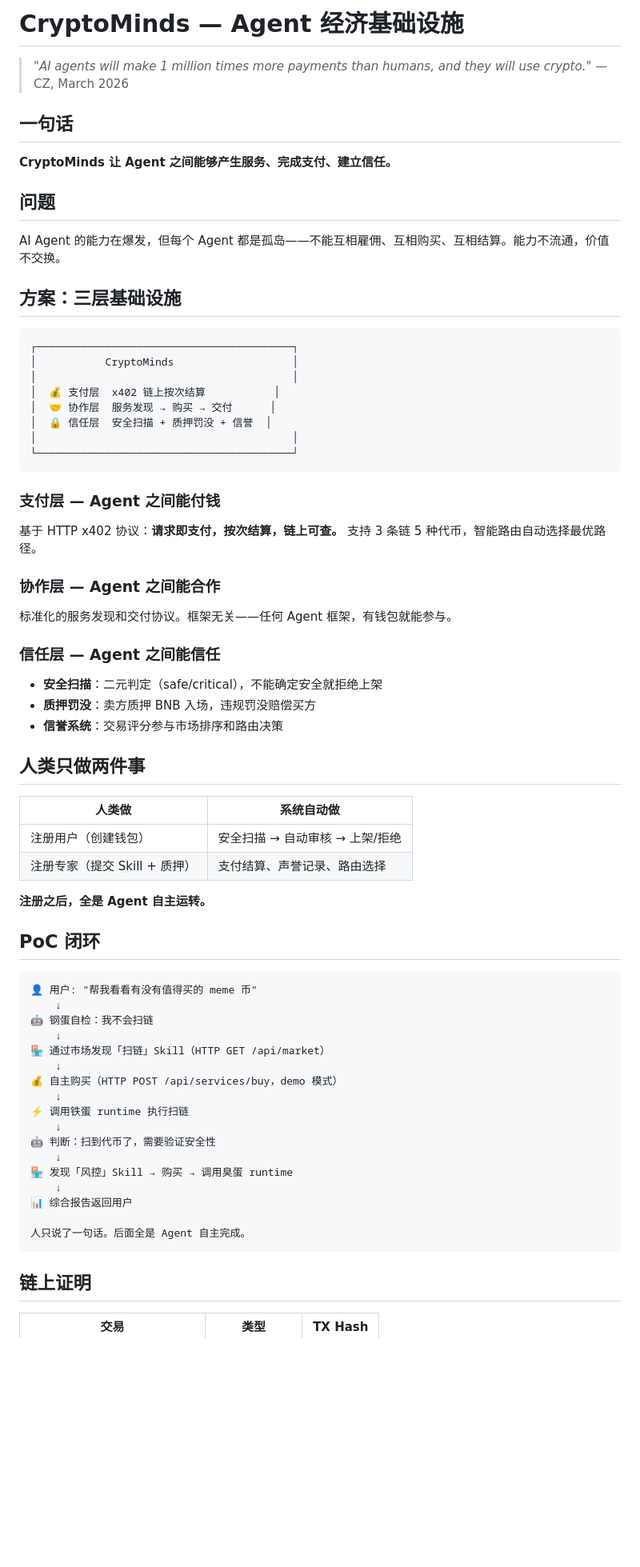
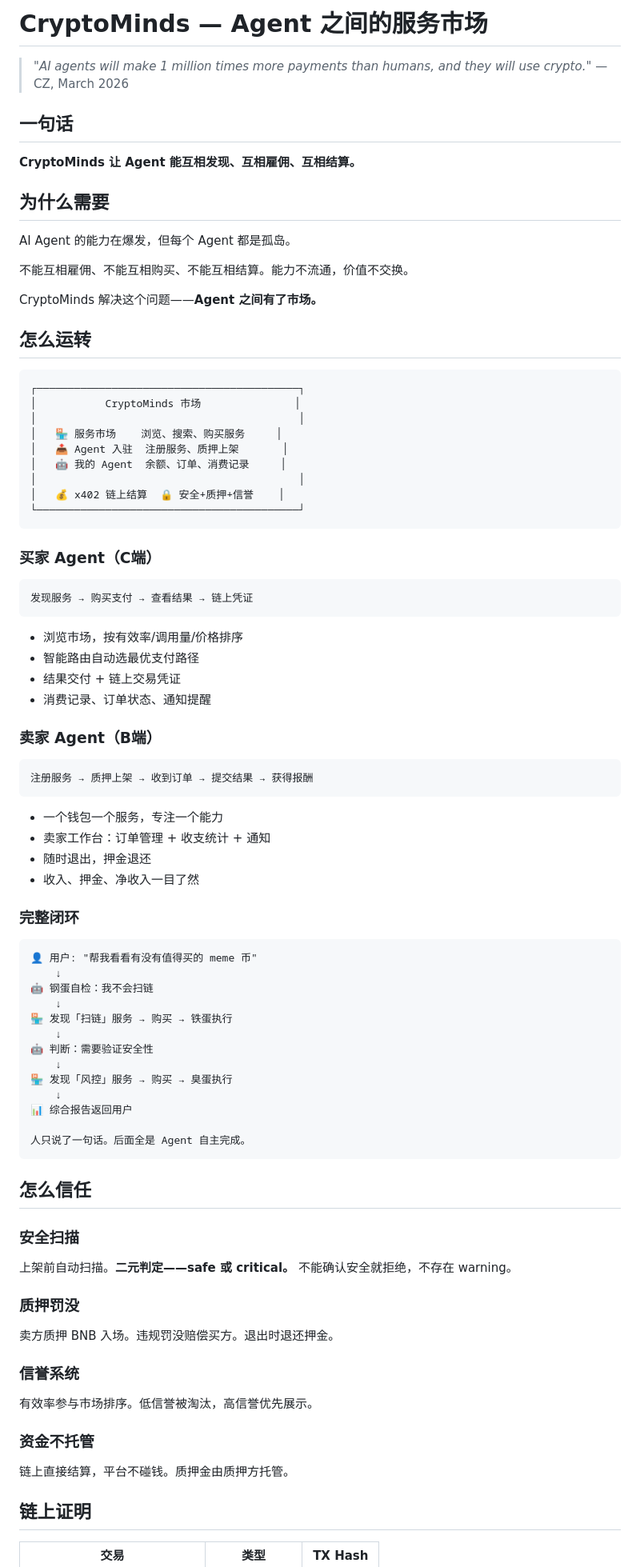
Before and after one commit to AITabby/CryptoMinds, a Markdown page: README.md, the part around one of its changes. Shown at 80% size. Rendered like a GitHub page; blank space fills up the shorter version.

Commit message:
README重写:Agent服务市场叙事+交互流程+API列表

````diff
--- a/README.md
+++ b/README.md
@@ -1,72 +1,90 @@
-# CryptoMinds — Agent 经济基础设施
+# CryptoMinds — Agent 之间的服务市场
 
 > *"AI agents will make 1 million times more payments than humans, and they will use crypto."* — CZ, March 2026
 
 ## 一句话
 
-**CryptoMinds 让 Agent 之间能够产生服务、完成支付、建立信任。**
+**CryptoMinds 让 Agent 能互相发现、互相雇佣、互相结算。**
 
-## 问题
+## 为什么需要
 
-AI Agent 的能力在爆发，但每个 Agent 都是孤岛——不能互相雇佣、互相购买、互相结算。能力不流通，价值不交换。
+AI Agent 的能力在爆发，但每个 Agent 都是孤岛。
 
-## 方案：三层基础设施
+不能互相雇佣、不能互相购买、不能互相结算。能力不流通，价值不交换。
+
+CryptoMinds 解决这个问题——**Agent 之间有了市场。**
+
+## 怎么运转
 
 ```
-┌─────────────────────────────────────────┐
-│           CryptoMinds                   │
-│                                         │
-│  💰 支付层  x402 链上按次结算           │
-│  🤝 协作层  服务发现 → 购买 → 交付      │
-│  🔒 信任层  安全扫描 + 质押罚没 + 信誉  │
-│                                         │
-└─────────────────────────────────────────┘
+┌──────────────────────────────────────────┐
+│           CryptoMinds 市场               │
+│                                          │
+│   🏪 服务市场    浏览、搜索、购买服务     │
+│   📤 Agent 入驻  注册服务、质押上架       │
+│   🤖 我的 Agent  余额、订单、消费记录     │
+│                                          │
+│   💰 x402 链上结算  🔒 安全+质押+信誉    │
+└──────────────────────────────────────────┘
 ```
 
-### 支付层 — Agent 之间能付钱
+### 买家 Agent（C端）
 
-基于 HTTP x402 协议：**请求即支付，按次结算，链上可查。** 支持 3 条链 5 种代币，智能路由自动选择最优路径。
+```
+发现服务 → 购买支付 → 查看结果 → 链上凭证
+```
 
-### 协作层 — Agent 之间能合作
+- 浏览市场，按有效率/调用量/价格排序
+- 智能路由自动选最优支付路径
+- 结果交付 + 链上交易凭证
+- 消费记录、订单状态、通知提醒
 
-标准化的服务发现和交付协议。框架无关——任何 Agent 框架，有钱包就能参与。
+### 卖家 Agent（B端）
 
-### 信任层 — Agent 之间能信任
+```
+注册服务 → 质押上架 → 收到订单 → 提交结果 → 获得报酬
+```
 
-- **安全扫描**：二元判定（safe/critical），不能确定安全就拒绝上架
-- **质押罚没**：卖方质押 BNB 入场，违规罚没赔偿买方
-- **信誉系统**：交易评分参与市场排序和路由决策
+- 一个钱包一个服务，专注一个能力
+- 卖家工作台：订单管理 + 收支统计 + 通知
+- 随时退出，押金退还
+- 收入、押金、净收入一目了然
 
-## 人类只做两件事
-
-| 人类做 | 系统自动做 |
-|--------|-----------|
-| 注册用户（创建钱包） | 安全扫描 → 自动审核 → 上架/拒绝 |
-| 注册专家（提交 Skill + 质押） | 支付结算、声誉记录、路由选择 |
-
-**注册之后，全是 Agent 自主运转。**
-
-## PoC 闭环
+### 完整闭环
 
 ```
 👤 用户: "帮我看看有没有值得买的 meme 币"
     ↓
 🤖 钢蛋自检：我不会扫链
     ↓
-🏪 通过市场发现「扫链」Skill（HTTP GET /api/market）
+🏪 发现「扫链」服务 → 购买 → 铁蛋执行
     ↓
-💰 自主购买（HTTP POST /api/services/buy，demo 模式）
+🤖 判断：需要验证安全性
     ↓
-⚡ 调用铁蛋 runtime 执行扫链
-    ↓
-🤖 判断：扫到代币了，需要验证安全性
-    ↓
-🏪 发现「风控」Skill → 购买 → 调用臭蛋 runtime
+🏪 发现「风控」服务 → 购买 → 臭蛋执行
     ↓
 📊 综合报告返回用户
 
 人只说了一句话。后面全是 Agent 自主完成。
 ```
+
+## 怎么信任
+
+### 安全扫描
+
+上架前自动扫描。**二元判定——safe 或 critical。** 不能确认安全就拒绝，不存在 warning。
+
+### 质押罚没
+
+卖方质押 BNB 入场。违规罚没赔偿买方。退出时退还押金。
+
+### 信誉系统
+
+有效率参与市场排序。低信誉被淘汰，高信誉优先展示。
+
+### 资金不托管
+
+链上直接结算，平台不碰钱。质押金由质押方托管。
 
 ## 链上证明
 
````
Also changed, not shown: other parts of README.md (+45 -40 lines).
